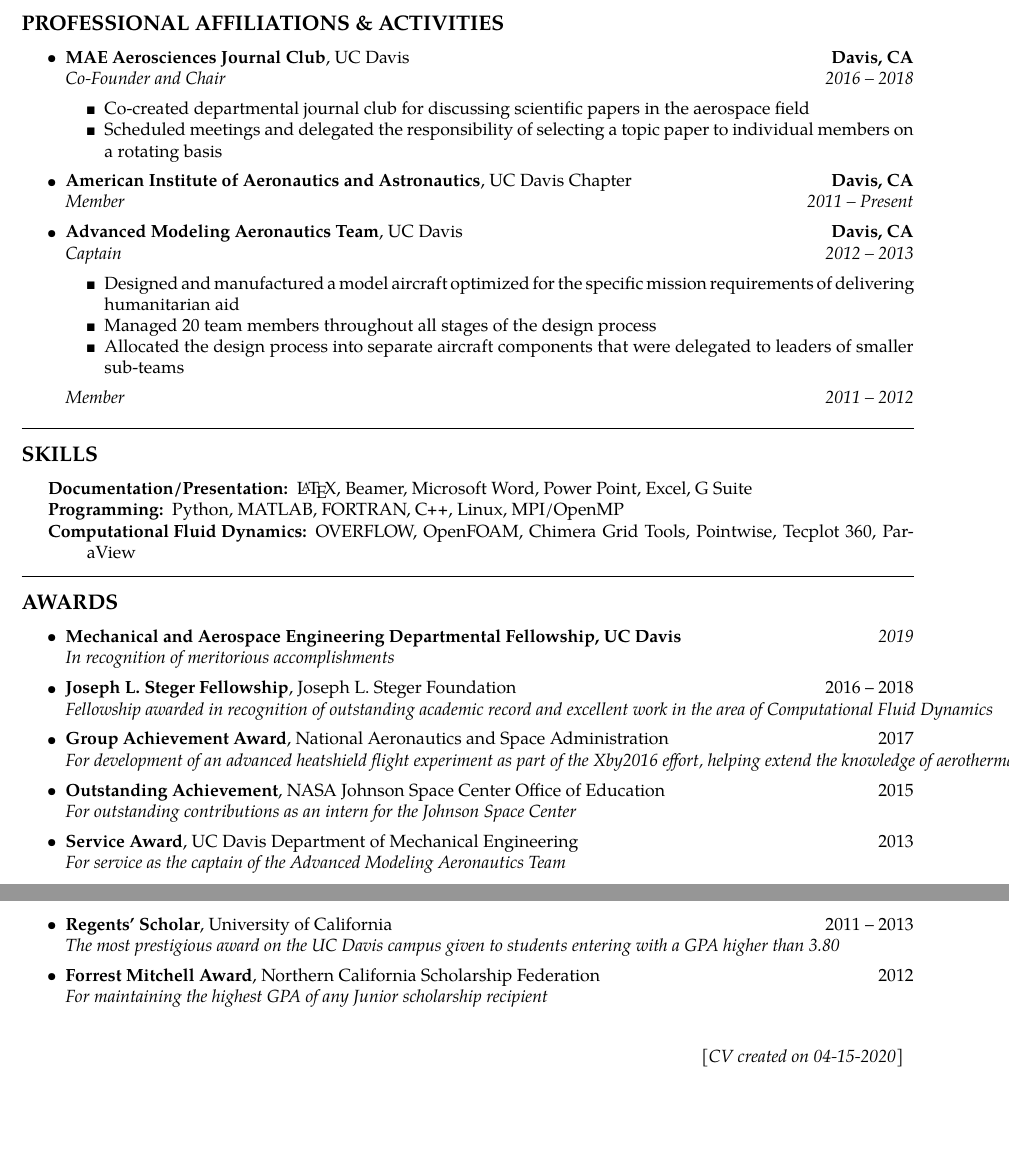
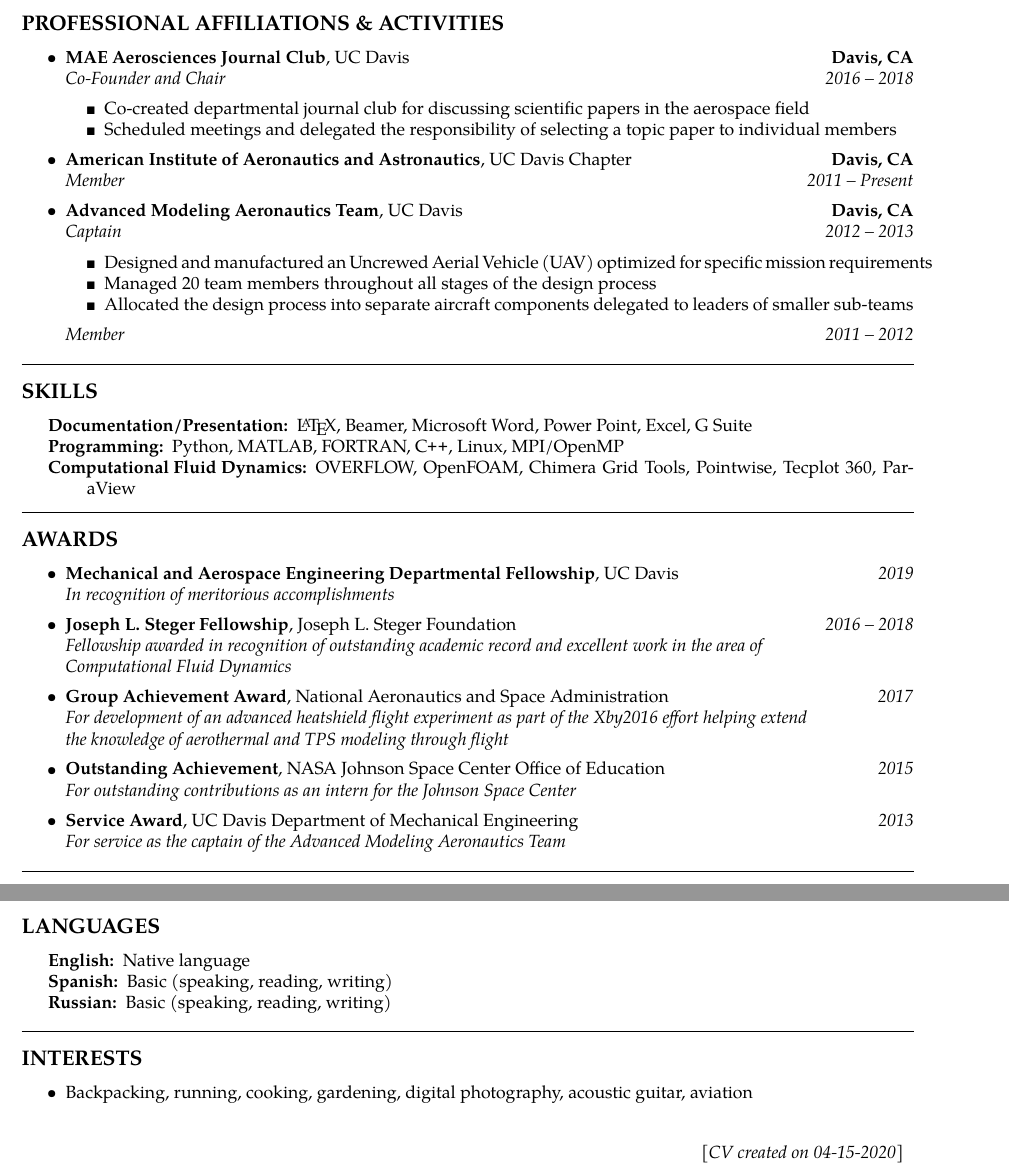
Before and after one commit to ldhalstrom/cv-resume, a LaTeX CV (LoganHalstrom_Resume.tex, which reads simpleresumecv.cls): two parts of pages 2 and 3 of 3, joined at a grey line, cut so that both start at the same text, the shorter picture padded with empty space. Compiled offline with pdfLaTeX.

Commit message:
add all sections

```diff
--- a/LoganHalstrom_Resume.tex
+++ b/LoganHalstrom_Resume.tex
@@ -1,6 +1,6 @@
 % \documentclass[10pt,letterpaper]{article}
 
-\documentclass[letterpaper,MMMyyyy,nonstop]{simpleresumecv}
+\documentclass[9pt,letterpaper,MMMyyyy,nonstop]{simpleresumecv}
 % Class options:
 % a4paper, letterpaper, draft, nonstop
 % MMMyyyy, ddMMMyyyy, MMMMyyyy, ddMMMMyyyy, yyyyMMdd, yyyyMM, yyyy
@@ -309,7 +309,7 @@
         {\emph{\DatestampY{2016} -- \DatestampY{2018}}}
         \begin{itemize*}
             \item Co-created departmental journal club for discussing scientific papers in the aerospace field
-            \item Scheduled meetings and delegated the responsibility of selecting a topic paper to individual members on a rotating basis
+            \item Scheduled meetings and delegated the responsibility of selecting a topic paper to individual members
         \end{itemize*}
 
     %%%%%%%%%%%%%%%%%%%%%%%%%%%%%%%%%%%%%%%%
@@ -332,9 +332,9 @@
         {\emph{Captain}}
         {\emph{\DatestampY{2012} -- \DatestampY{2013}}}
         \begin{itemize*}
-            \item Designed and manufactured a model aircraft optimized for the specific mission requirements of delivering humanitarian aid
+            \item Designed and manufactured an Uncrewed Aerial Vehicle (UAV) optimized for specific mission requirements
             \item Managed 20 team members throughout all stages of the design process
-            \item Allocated the design process into separate aircraft components that were delegated to leaders of smaller sub-teams
+            \item Allocated the design process into separate aircraft components delegated to leaders of smaller sub-teams
             % \item Competed and placed 2nd in the SAE 2013 Aero Design West Competition
         \end{itemize*}
 
@@ -394,25 +394,29 @@
     \item
         \headerrow
         {\textbf{Joseph L. Steger Fellowship}, Joseph L. Steger Foundation}
-        {\DatestampY{2016} -- \DatestampY{2018}}
+        {\emph{\DatestampY{2016} -- \DatestampY{2018}}}
         \\
         \headerrow
-        {\emph{Fellowship awarded in recognition of outstanding academic record and excellent work in the area of Computational Fluid Dynamics}}
+        {\emph{Fellowship awarded in recognition of outstanding academic record and excellent work in the area of}}
+        {}
+        {\emph{Computational Fluid Dynamics}}
 
 
     \item
         \headerrow
         {\textbf{Group Achievement Award}, National Aeronautics and Space Administration}
-        {\DatestampY{2017}}
+        {\emph{\DatestampY{2017}}}
         \\
         \headerrow
-        {\emph{For development of an advanced heatshield flight experiment as part of the Xby2016 effort, helping extend the knowledge of aerothermal and TPS modeling through flight}}
+        {\emph{For development of an advanced heatshield flight experiment as part of the Xby2016 effort helping extend}}
+        {}
+        {\emph{the knowledge of aerothermal and TPS modeling through flight}}
 
 
     \item
         \headerrow
         {\textbf{Outstanding Achievement}, NASA Johnson Space Center Office of Education}
-        {\DatestampY{2015}}
+        {\emph{\DatestampY{2015}}}
         \\
         \headerrow
         {\emph{For outstanding contributions as an intern for the Johnson Space Center}}
@@ -421,26 +425,26 @@
     \item
         \headerrow
         {\textbf{Service Award}, UC Davis Department of Mechanical Engineering}
-        {\DatestampY{2013}}
+        {\emph{\DatestampY{2013}}}
         \\
         \headerrow
         {\emph{For service as the captain of the Advanced Modeling Aeronautics Team}}
 
-    \item
-        \headerrow
-        {\textbf{Regents' Scholar}, University of California}
-        {\DatestampY{2011} -- \DatestampY{2013}}
-        \\
-        \headerrow
-        {\emph{The most prestigious award on the UC Davis campus given to students entering with a GPA higher than 3.80}}
+    % \item
+    %     \headerrow
+    %     {\textbf{Regents' Scholar}, University of California}
+    %     {\DatestampY{2011} -- \DatestampY{2013}}
+    %     \\
+    %     \headerrow
+    %     {\emph{The most prestigious award on the UC Davis campus given to students entering with a GPA higher than 3.80}}
 
-    \item
-        \headerrow
-        {\textbf{Forrest Mitchell Award}, Northern California Scholarship Federation}
-        {\DatestampY{2012}}
-        \\
-        \headerrow
-        {\emph{For maintaining the highest GPA of any Junior scholarship recipient}}
+    % \item
+    %     \headerrow
+    %     {\textbf{Forrest Mitchell Award}, Northern California Scholarship Federation}
+    %     {\DatestampY{2012}}
+    %     \\
+    %     \headerrow
+    %     {\emph{For maintaining the highest GPA of any Junior scholarship recipient}}
 
 
 
@@ -483,42 +487,41 @@
 
 
 
-% %%%%%%%%%%%%%%%%%%%%%%%%%%%%%%%%%%%%%%%%%%%%%%%%%%%%%%%%%%%%%%%%%%%%%%%%
-% %% LANGUAGES %%%%%%%%%%%%%%%%%%%%%%%%%%%%%%%%%%%%%%%%%%%%%%%%%%%%%%%%%%%
-% %%%%%%%%%%%%%%%%%%%%%%%%%%%%%%%%%%%%%%%%%%%%%%%%%%%%%%%%%%%%%%%%%%%%%%%%
+%%%%%%%%%%%%%%%%%%%%%%%%%%%%%%%%%%%%%%%%%%%%%%%%%%%%%%%%%%%%%%%%%%%%%%%%
+%% LANGUAGES %%%%%%%%%%%%%%%%%%%%%%%%%%%%%%%%%%%%%%%%%%%%%%%%%%%%%%%%%%%
+%%%%%%%%%%%%%%%%%%%%%%%%%%%%%%%%%%%%%%%%%%%%%%%%%%%%%%%%%%%%%%%%%%%%%%%%
 
-% \section
-% {Languages}
-% {Languages}
-% {PDF:Languages}
 
-% \BulletItem
-% English: Native language
+\hrule
+\vspace{-0.4em}
+\subsection*{LANGUAGES}
 
-% \GapNoBreak
-% \BulletItem
-% Spanish: Basic (speaking, reading, writing)
+\begin{indentsection}{\parindent}
+    \hyphenpenalty=1000
+    \begin{description*}
+        \item[English:]
+        Native language
+        \item[Spanish:]
+        Basic (speaking, reading, writing)
+        \item[Russian:]
+        Basic (speaking, reading, writing)
+    \end{description*}
+\end{indentsection}
 
-% \GapNoBreak
-% \BulletItem
-% Russian: Basic (speaking, reading, writing)
 
-% %%%%%%%%%%%%%%%%%%%%%%%%%%%%%%%%%%%%%%%%%%%%%%%%%%%%%%%%%%%%%%%%%%%%%%%%
-% %% INTERESTS %%%%%%%%%%%%%%%%%%%%%%%%%%%%%%%%%%%%%%%%%%%%%%%%%%%%%%%%%%%
-% %%%%%%%%%%%%%%%%%%%%%%%%%%%%%%%%%%%%%%%%%%%%%%%%%%%%%%%%%%%%%%%%%%%%%%%%
 
-% \section
-% {Interests}
-% {Interests}
-% {PDF:Interests}
+%%%%%%%%%%%%%%%%%%%%%%%%%%%%%%%%%%%%%%%%%%%%%%%%%%%%%%%%%%%%%%%%%%%%%%%%
+%% INTERESTS %%%%%%%%%%%%%%%%%%%%%%%%%%%%%%%%%%%%%%%%%%%%%%%%%%%%%%%%%%%
+%%%%%%%%%%%%%%%%%%%%%%%%%%%%%%%%%%%%%%%%%%%%%%%%%%%%%%%%%%%%%%%%%%%%%%%%
 
-% Backpacking,
-% running,
-% cooking,
-% gardening,
-% digital photography,
-% acoustic guitar,
-% aviation
+
+\hrule
+\vspace{-0.4em}
+\subsection*{INTERESTS}
+
+\begin{itemize}
+    \item Backpacking, running, cooking, gardening, digital photography, acoustic guitar, aviation
+\end{itemize}
 
 
 %%%%%%%%%%%%%%%%%%%%%%%%%%%%%%%%%%%%%%%%%%%%%%%%%%%%%%%%%%%%%%%%%%%%%%%%
--- a/simpleresumecv.cls
+++ b/simpleresumecv.cls
@@ -77,7 +77,7 @@
 \ProcessOptions\relax
 
 % Use article class as the base class.
-\LoadClass[10pt,oneside]{article}
+\LoadClass[oneside]{article}
 
 % % Geometry package for page margins (ORIGINAL).
 % \RequirePackage[
```
Also changed, not shown: LoganHalstrom_Resume.pdf, LoganHalstrom_Resume.tex (2 more changed lines).
